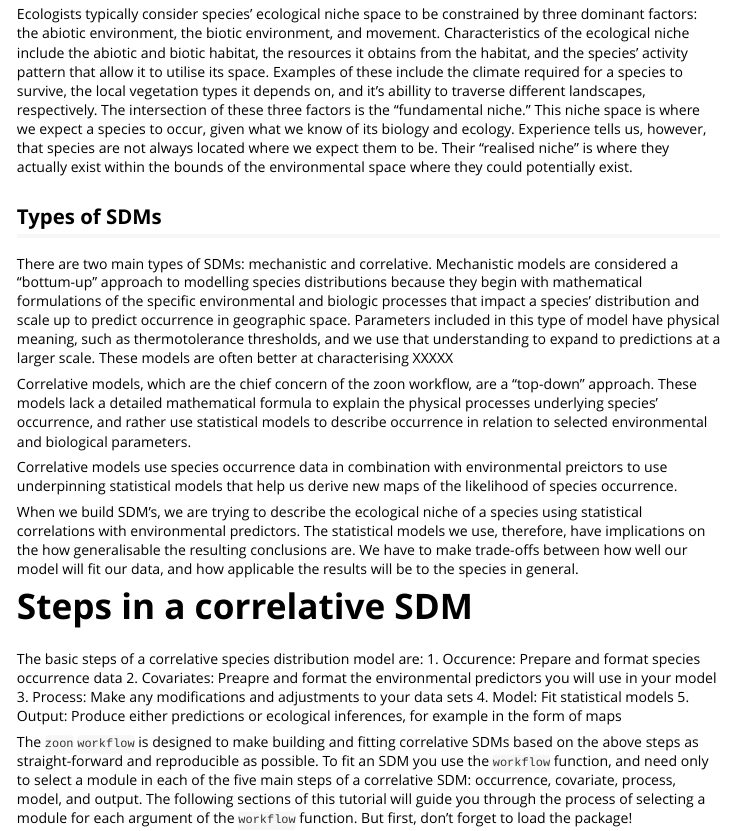
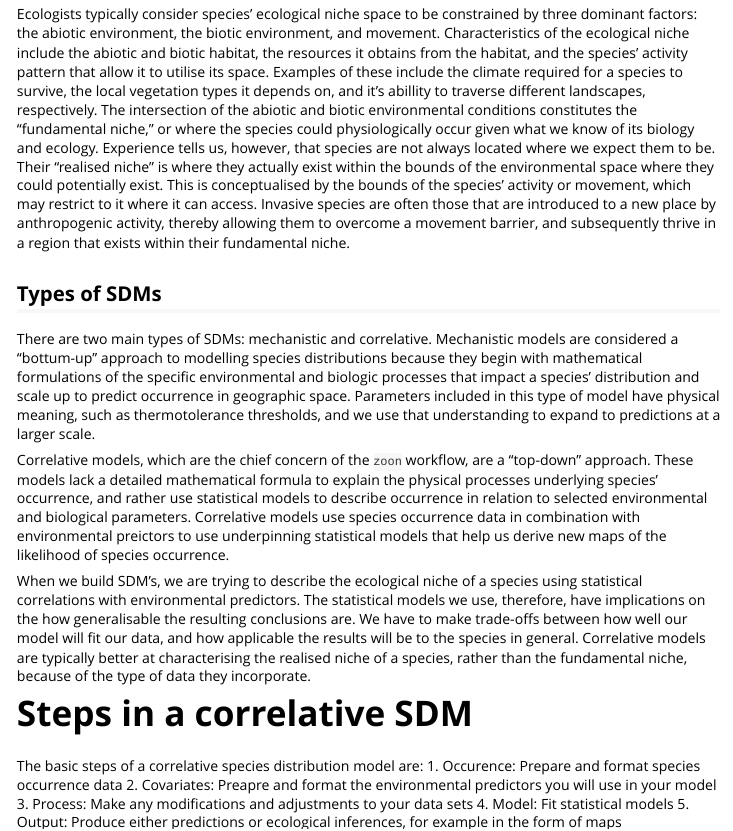
Before and after one commit to zoonproject/zoontutorials, an R Markdown document (vignettes/Intro_Module.Rmd): the page in a window 1100 px wide, from 360 px down. Rendered offline with R 4.5, knitr and Pandoc, with nearby package versions; some code elsewhere in the file could not run offline; long lines of code are wrapped.

Commit message:
text edits 7/3

```diff
--- a/vignettes/Intro_Module.Rmd
+++ b/vignettes/Intro_Module.Rmd
@@ -15,16 +15,14 @@ vignette: >
 ## Why do Species Distribution Models?
 In ecology, we often want to understand where a species is located in the environment and the restraints on that distribution so we can predict where the species may occur in the future. We typcially consider that species exist within their "ecological niche." In contrast to geographic space, the ecological niche does not describe a physical place, but rather the environmental conditions required for a species.
 
-Ecologists typically consider species' ecological niche space to be constrained by three dominant factors: the abiotic environment, the biotic environment, and movement. Characteristics of the ecological niche include the abiotic and biotic habitat, the resources it obtains from the habitat, and the species' activity pattern that allow it to utilise its space. Examples of these include the climate required for a species to survive, the local vegetation types it depends on, and it's abillity to traverse different landscapes, respectively. The intersection of these three factors is the "fundamental niche." This niche space is where we expect a species to occur, given what we know of its biology and ecology. Experience tells us, however, that species are not always located where we expect them to be. Their "realised niche" is where they actually exist within the bounds of the environmental space where they could potentially exist.
+Ecologists typically consider species' ecological niche space to be constrained by three dominant factors: the abiotic environment, the biotic environment, and movement. Characteristics of the ecological niche include the abiotic and biotic habitat, the resources it obtains from the habitat, and the species' activity pattern that allow it to utilise its space. Examples of these include the climate required for a species to survive, the local vegetation types it depends on, and it's abillity to traverse different landscapes, respectively. The intersection of the abiotic and biotic environmental conditions constitutes the "fundamental niche," or where the species could physiologically occur given what we know of its biology and ecology. Experience tells us, however, that species are not always located where we expect them to be. Their "realised niche" is where they actually exist within the bounds of the environmental space where they could potentially exist. This is conceptualised by the bounds of the species' activity or movement, which may restrict to it where it can access. Invasive species are often those that are introduced to a new place by anthropogenic activity, thereby allowing them to overcome a movement barrier, and subsequently thrive in a region that exists within their fundamental niche.
 
 ## Types of SDMs
-There are two main types of SDMs: mechanistic and correlative. Mechanistic models are considered a "bottum-up" approach to modelling species distributions because they begin with mathematical formulations of the specific environmental and biologic processes that impact a species' distribution and scale up to predict occurrence in geographic space. Parameters included in this type of model have physical meaning, such as thermotolerance thresholds, and we use that understanding to expand to predictions at a larger scale. These models are often better at characterising XXXXX
+There are two main types of SDMs: mechanistic and correlative. Mechanistic models are considered a "bottum-up" approach to modelling species distributions because they begin with mathematical formulations of the specific environmental and biologic processes that impact a species' distribution and scale up to predict occurrence in geographic space. Parameters included in this type of model have physical meaning, such as thermotolerance thresholds, and we use that understanding to expand to predictions at a larger scale.
 
-Correlative models, which are the chief concern of the zoon workflow, are a "top-down" approach. These models lack a detailed mathematical formula to explain the physical processes underlying species' occurrence, and rather use statistical models to describe occurrence in relation to selected environmental and biological parameters.
+Correlative models, which are the chief concern of the `zoon` workflow, are a "top-down" approach. These models lack a detailed mathematical formula to explain the physical processes underlying species' occurrence, and rather use statistical models to describe occurrence in relation to selected environmental and biological parameters. Correlative models use species occurrence data in combination with environmental preictors to use underpinning statistical models that help us derive new maps of the likelihood of species occurrence.
 
-Correlative models use species occurrence data in combination with environmental preictors to use underpinning statistical models that help us derive new maps of the likelihood of species occurrence.
-
-When we build SDM's, we are trying to describe the ecological niche of a species using statistical correlations with environmental predictors. The statistical models we use, therefore, have implications on the how generalisable the resulting conclusions are. We have to make trade-offs between how well our model will fit our data, and how applicable the results will be to the species in general.
+When we build SDM's, we are trying to describe the ecological niche of a species using statistical correlations with environmental predictors. The statistical models we use, therefore, have implications on the how generalisable the resulting conclusions are. We have to make trade-offs between how well our model will fit our data, and how applicable the results will be to the species in general. Correlative models are typically better at characterising the realised niche of a species, rather than the fundamental niche, because of the type of data they incorporate.
 
 # Steps in a correlative SDM
 The basic steps of a correlative species distribution model are:
```
Also changed, not shown: vignettes/Intro_Module.Rmd (8 more changed lines).
